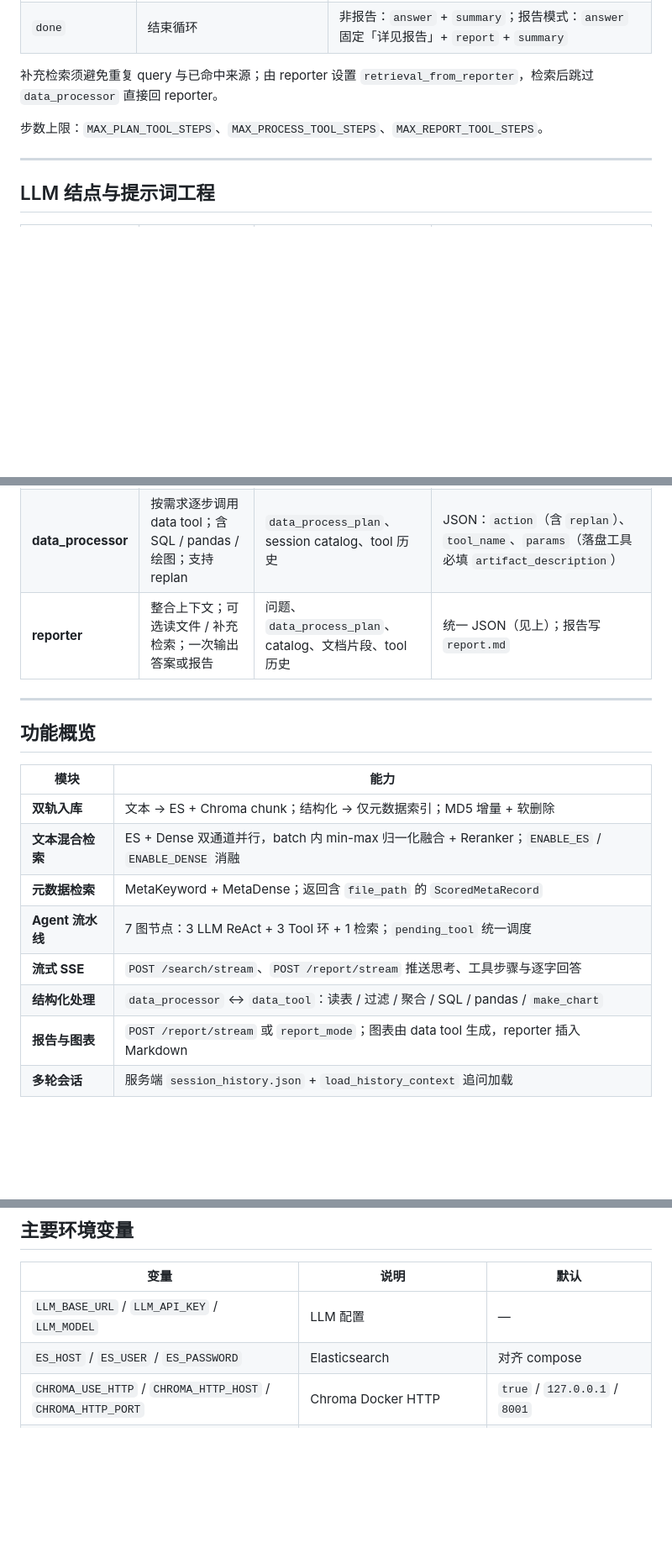
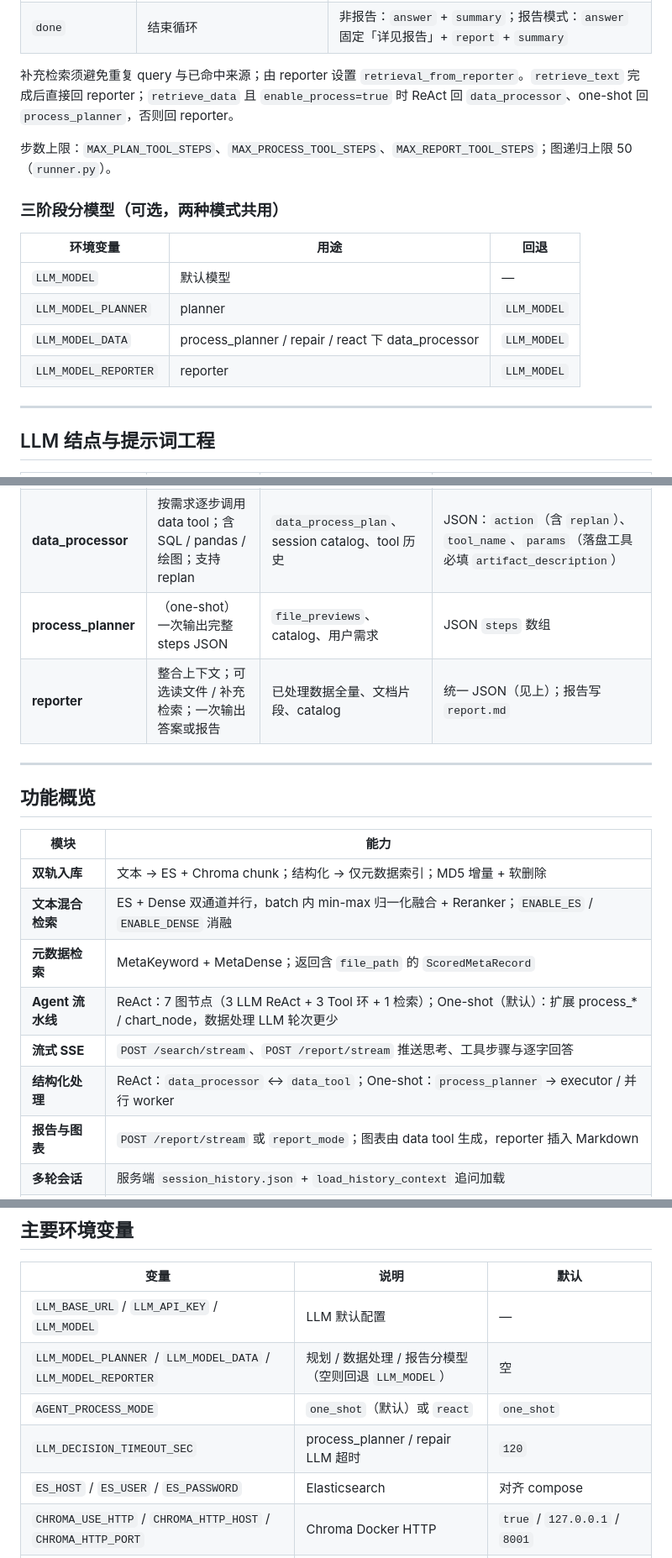
Before and after one commit to pluto328/FinReportDataAgent, a Markdown page: README.md, 3 parts joined by grey strips. Shown at 84% size. Rendered like a GitHub page; blank space fills up the shorter version.

```diff
--- a/README.md
+++ b/README.md
@@ -168,9 +217,18 @@
 | `done`          | 结束循环                           | 非报告：`answer` + `summary`；报告模式：`answer` 固定「详见报告」+ `report` + `summary` |
 
 
-补充检索须避免重复 query 与已命中来源；由 reporter 设置 `retrieval_from_reporter`，检索后跳过 `data_processor` 直接回 reporter。
+补充检索须避免重复 query 与已命中来源；由 reporter 设置 `retrieval_from_reporter`。`retrieve_text` 完成后直接回 reporter；`retrieve_data` 且 `enable_process=true` 时 ReAct 回 `data_processor`、one-shot 回 `process_planner`，否则回 reporter。
 
-步数上限：`MAX_PLAN_TOOL_STEPS`、`MAX_PROCESS_TOOL_STEPS`、`MAX_REPORT_TOOL_STEPS`。
+步数上限：`MAX_PLAN_TOOL_STEPS`、`MAX_PROCESS_TOOL_STEPS`、`MAX_REPORT_TOOL_STEPS`；图递归上限 50（`runner.py`）。
+
+### 三阶段分模型（可选，两种模式共用）
+
+| 环境变量 | 用途 | 回退 |
+| --- | --- | --- |
+| `LLM_MODEL` | 默认模型 | — |
+| `LLM_MODEL_PLANNER` | planner | `LLM_MODEL` |
+| `LLM_MODEL_DATA` | process_planner / repair / react 下 data_processor | `LLM_MODEL` |
+| `LLM_MODEL_REPORTER` | reporter | `LLM_MODEL` |
 
 ---
 
@@ -181,7 +239,8 @@
 | ------------------ | ----------------------------------------------- | ------------------------------------------- | ---------------------------------------------------------------------------------- |
 | **planner**        | 判断新话题 / 追问；调用 plan tool；确定链路开关与 query；描述数据处理需求  | `user_query`、`session_id`、已执行 `plan_steps`  | JSON：`action`、`tool_name`/`enable`_*、`text_query`、`data_query`、`data_process_plan` |
 | **data_processor** | 按需求逐步调用 data tool；含 SQL / pandas / 绘图；支持 replan | `data_process_plan`、session catalog、tool 历史 | JSON：`action`（含 `replan`）、`tool_name`、`params`（落盘工具必填 `artifact_description`）      |
-| **reporter**       | 整合上下文；可选读文件 / 补充检索；一次输出答案或报告                    | 问题、`data_process_plan`、catalog、文档片段、tool 历史 | 统一 JSON（见上）；报告写 `report.md`                                                        |
+| **process_planner** | （one-shot）一次输出完整 steps JSON | `file_previews`、catalog、用户需求 | JSON `steps` 数组 |
+| **reporter**       | 整合上下文；可选读文件 / 补充检索；一次输出答案或报告                    | 已处理数据全量、文档片段、catalog | 统一 JSON（见上）；报告写 `report.md`                                                        |
 
 
 ---
@@ -194,9 +253,9 @@
 | **双轨入库**      | 文本 → ES + Chroma chunk；结构化 → 仅元数据索引；MD5 增量 + 软删除                            |
 | **文本混合检索**    | ES + Dense 双通道并行，batch 内 min-max 归一化融合 + Reranker；`ENABLE_ES` / `ENABLE_DENSE` 消融 |
 | **元数据检索**     | MetaKeyword + MetaDense；返回含 `file_path` 的 `ScoredMetaRecord`                |
-| **Agent 流水线** | 7 图节点：3 LLM ReAct + 3 Tool 环 + 1 检索；`pending_tool` 统一调度                     |
+| **Agent 流水线** | ReAct：7 图节点（3 LLM ReAct + 3 Tool 环 + 1 检索）；One-shot（默认）：扩展 process_* / chart_node，数据处理 LLM 轮次更少 |
 | **流式 SSE**    | `POST /search/stream`、`POST /report/stream` 推送思考、工具步骤与逐字回答                  |
-| **结构化处理**     | `data_processor` ↔ `data_tool`：读表 / 过滤 / 聚合 / SQL / pandas / `make_chart`   |
+| **结构化处理**     | ReAct：`data_processor` ↔ `data_tool`；One-shot：`process_planner` → executor / 并行 worker |
 | **报告与图表**     | `POST /report/stream` 或 `report_mode`；图表由 data tool 生成，reporter 插入 Markdown |
 | **多轮会话**      | 服务端 `session_history.json` + `load_history_context` 追问加载                    |
 | **评测体系**      | `gen_testset.py`、`retrieval_weight_eval.py`（检索权重调优）                       |
@@ -403,7 +470,10 @@ poetry run python scripts/monitor.py
 
 | 变量                                                          | 说明                            | 默认                            |
 | ----------------------------------------------------------- | ----------------------------- | ----------------------------- |
-| `LLM_BASE_URL` / `LLM_API_KEY` / `LLM_MODEL`                | LLM 配置                        | —                             |
+| `LLM_BASE_URL` / `LLM_API_KEY` / `LLM_MODEL`                | LLM 默认配置                        | —                             |
+| `LLM_MODEL_PLANNER` / `LLM_MODEL_DATA` / `LLM_MODEL_REPORTER` | 规划 / 数据处理 / 报告分模型（空则回退 `LLM_MODEL`） | 空 |
+| `AGENT_PROCESS_MODE`                                        | `one_shot`（默认）或 `react`        | `one_shot`                    |
+| `LLM_DECISION_TIMEOUT_SEC`                                  | process_planner / repair LLM 超时   | `120`                         |
 | `ES_HOST` / `ES_USER` / `ES_PASSWORD`                       | Elasticsearch                 | 对齐 compose                    |
 | `CHROMA_USE_HTTP` / `CHROMA_HTTP_HOST` / `CHROMA_HTTP_PORT` | Chroma Docker HTTP            | `true` / `127.0.0.1` / `8001` |
 | `CACHE_PATH`                                                | 解析缓存 + **会话历史**               | `./data/parsed_cache`         |
```
Also changed, not shown: other parts of README.md (+107 -28 lines).
